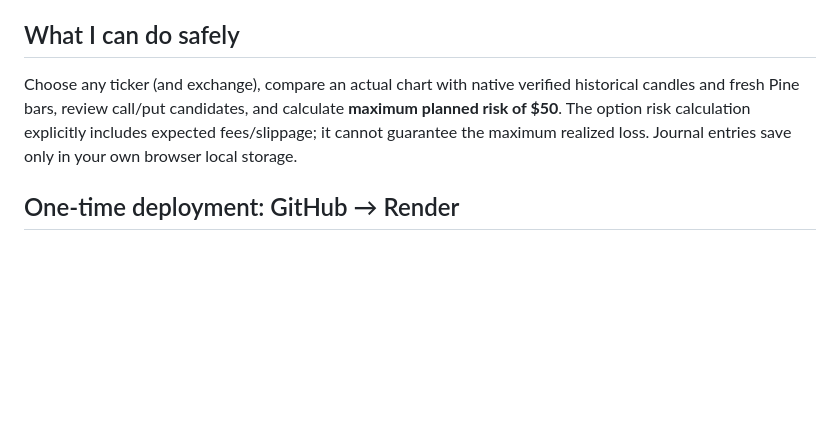
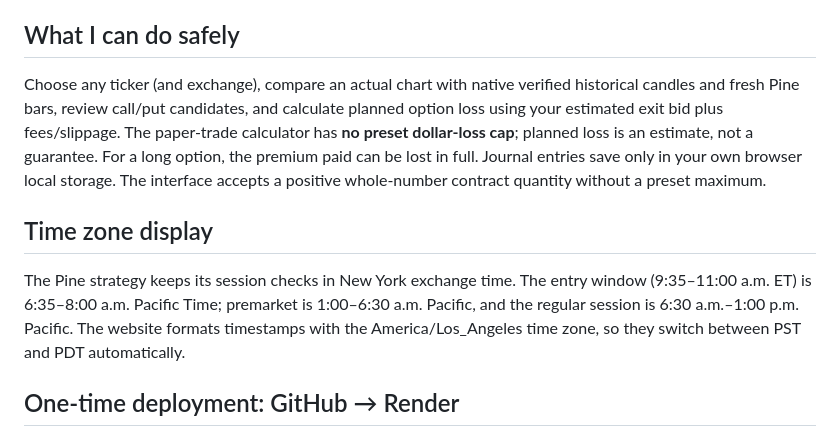
Before and after one commit to vinguyen1202-lab/TradingView-Day-Trading-Website, a Markdown page: README.md, the part around the change. GitHub-like rendering; blank space fills up the shorter version.

Commit message:
Document Pacific hours and uncapped paper risk calculator

```diff
--- a/README.md
+++ b/README.md
@@ -11,7 +11,11 @@ MarketPilot is a simple, **read-only** research dashboard for beginner options p
 
 ## What I can do safely
 
-Choose any ticker (and exchange), compare an actual chart with native verified historical candles and fresh Pine bars, review call/put candidates, and calculate **maximum planned risk of $50**. The option risk calculation explicitly includes expected fees/slippage; it cannot guarantee the maximum realized loss. Journal entries save only in your own browser local storage.
+Choose any ticker (and exchange), compare an actual chart with native verified historical candles and fresh Pine bars, review call/put candidates, and calculate planned option loss using your estimated exit bid plus fees/slippage. The paper-trade calculator has **no preset dollar-loss cap**; planned loss is an estimate, not a guarantee. For a long option, the premium paid can be lost in full. Journal entries save only in your own browser local storage. The interface accepts a positive whole-number contract quantity without a preset maximum.
+
+## Time zone display
+
+The Pine strategy keeps its session checks in New York exchange time. The entry window (9:35–11:00 a.m. ET) is 6:35–8:00 a.m. Pacific Time; premarket is 1:00–6:30 a.m. Pacific, and the regular session is 6:30 a.m.–1:00 p.m. Pacific. The website formats timestamps with the America/Los_Angeles time zone, so they switch between PST and PDT automatically.
 
 ## One-time deployment: GitHub → Render
 
```
